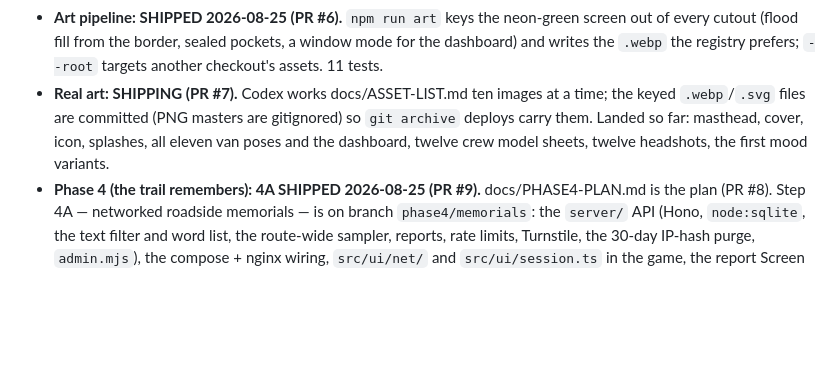
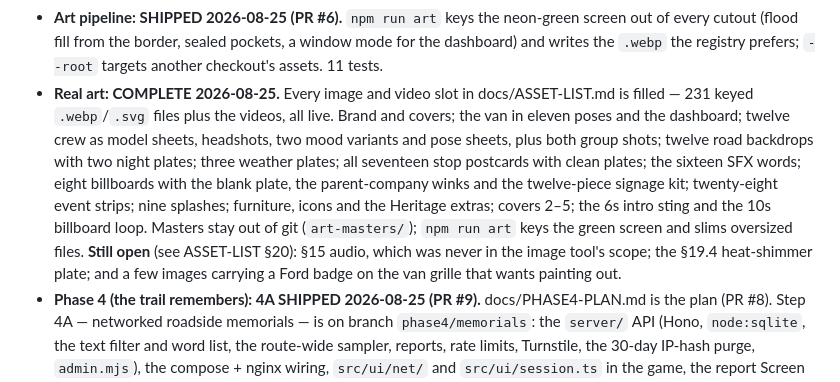
Before and after one commit to Seckcey/oregon_trail, a Markdown page: docs/PLAN.md, the part around the change. Rendered like a GitHub page; blank space fills up the shorter version.

Commit message:
PLAN: the art is complete; note what is still open
Co-Authored-By: Claude Fable 5 <noreply@anthropic.com>

```diff
--- a/docs/PLAN.md
+++ b/docs/PLAN.md
@@ -124,10 +124,17 @@ game earns shares by being good; the brand rides along.
 - **Art pipeline: SHIPPED 2026-08-25 (PR #6).** `npm run art` keys the neon-green screen out of
   every cutout (flood fill from the border, sealed pockets, a window mode for the dashboard) and
   writes the `.webp` the registry prefers; `--root` targets another checkout's assets. 11 tests.
-- **Real art: SHIPPING (PR #7).** Codex works docs/ASSET-LIST.md ten images at a time; the keyed
-  `.webp`/`.svg` files are committed (PNG masters are gitignored) so `git archive` deploys carry
-  them. Landed so far: masthead, cover, icon, splashes, all eleven van poses and the dashboard,
-  twelve crew model sheets, twelve headshots, the first mood variants.
+- **Real art: COMPLETE 2026-08-25.** Every image and video slot in docs/ASSET-LIST.md is filled —
+  231 keyed `.webp`/`.svg` files plus the videos, all live. Brand and covers; the van in eleven
+  poses and the dashboard; twelve crew as model sheets, headshots, two mood variants and pose
+  sheets, plus both group shots; twelve road backdrops with two night plates; three weather
+  plates; all seventeen stop postcards with clean plates; the sixteen SFX words; eight billboards
+  with the blank plate, the parent-company winks and the twelve-piece signage kit; twenty-eight
+  event strips; nine splashes; furniture, icons and the Heritage extras; covers 2–5; the 6s intro
+  sting and the 10s billboard loop. Masters stay out of git (`art-masters/`); `npm run art` keys
+  the green screen and slims oversized files. **Still open** (see ASSET-LIST §20): §15 audio,
+  which was never in the image tool's scope; the §19.4 heat-shimmer plate; and a few images
+  carrying a Ford badge on the van grille that wants painting out.
 - **Phase 4 (the trail remembers): 4A SHIPPED 2026-08-25 (PR #9).** docs/PHASE4-PLAN.md
   is the plan (PR #8). Step 4A — networked roadside memorials — is on branch `phase4/memorials`:
   the `server/` API (Hono, `node:sqlite`, the text filter and word list, the route-wide sampler,
```
